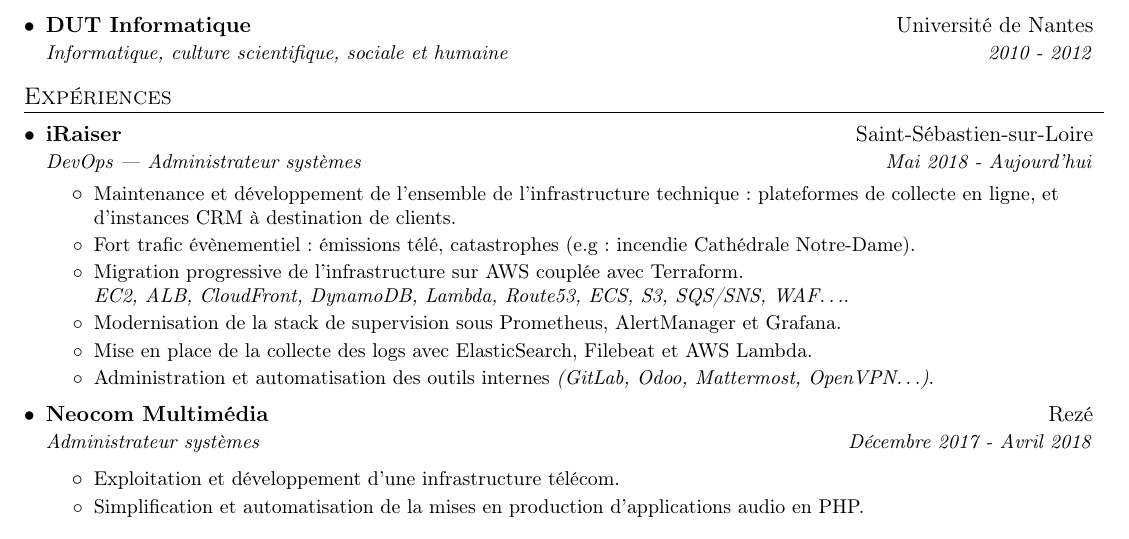
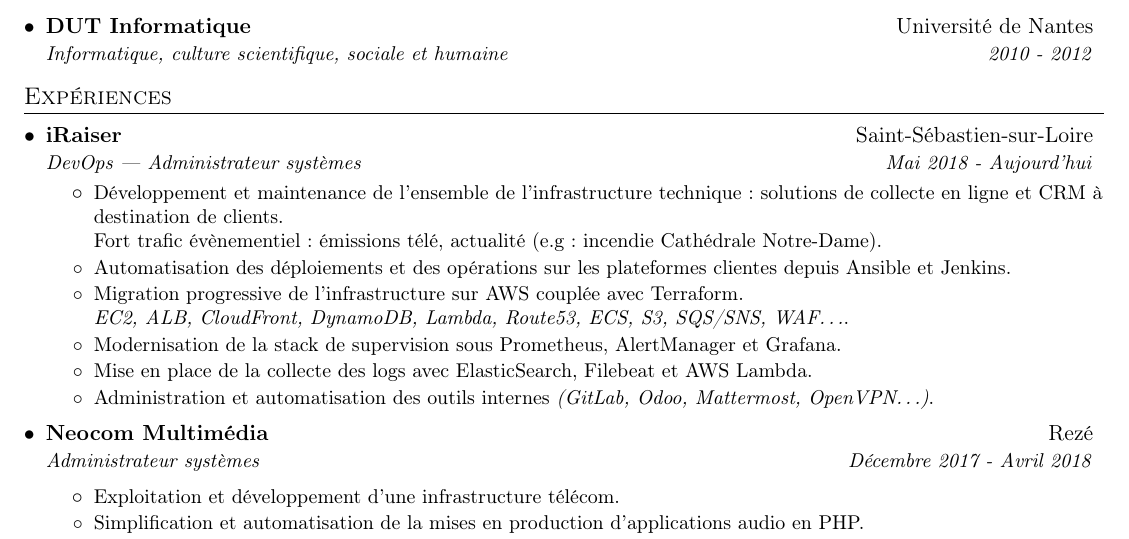
Before and after one commit to tsacha/resume, a LaTeX CV (resume.tex): part of the page, cut so that both start at the same text. Compiled offline with pdfLaTeX.

Commit message:
Minor changes

```diff
--- a/resume.tex
+++ b/resume.tex
@@ -120,9 +120,10 @@
       {DevOps — Administrateur systèmes}{Mai 2018 - Aujourd'hui}
       \resumeItemListStart
         \resumeItem{
-          Maintenance et développement de l'ensemble de l'infrastructure technique : plateformes de collecte en ligne, et d'instances CRM à destination de clients.
+          Développement et maintenance de l'ensemble de l'infrastructure technique : solutions de collecte en ligne et CRM à destination de clients. \\
+          Fort trafic évènementiel : émissions télé, actualité (e.g: incendie Cathédrale Notre-Dame).
         }
-        \resumeItem{Fort trafic évènementiel : émissions télé, catastrophes (e.g: incendie Cathédrale Notre-Dame).}
+        \resumeItem{Automatisation des déploiements et des opérations sur les plateformes clientes depuis Ansible et Jenkins.}
         \resumeItem{Migration progressive de l’infrastructure sur AWS couplée avec Terraform. \\
           \textit{EC2, ALB, CloudFront, DynamoDB, Lambda, Route53, ECS, S3, SQS/SNS, WAF…}.
         }
```
Also changed, not shown: resume.tex (2 more changed lines).
